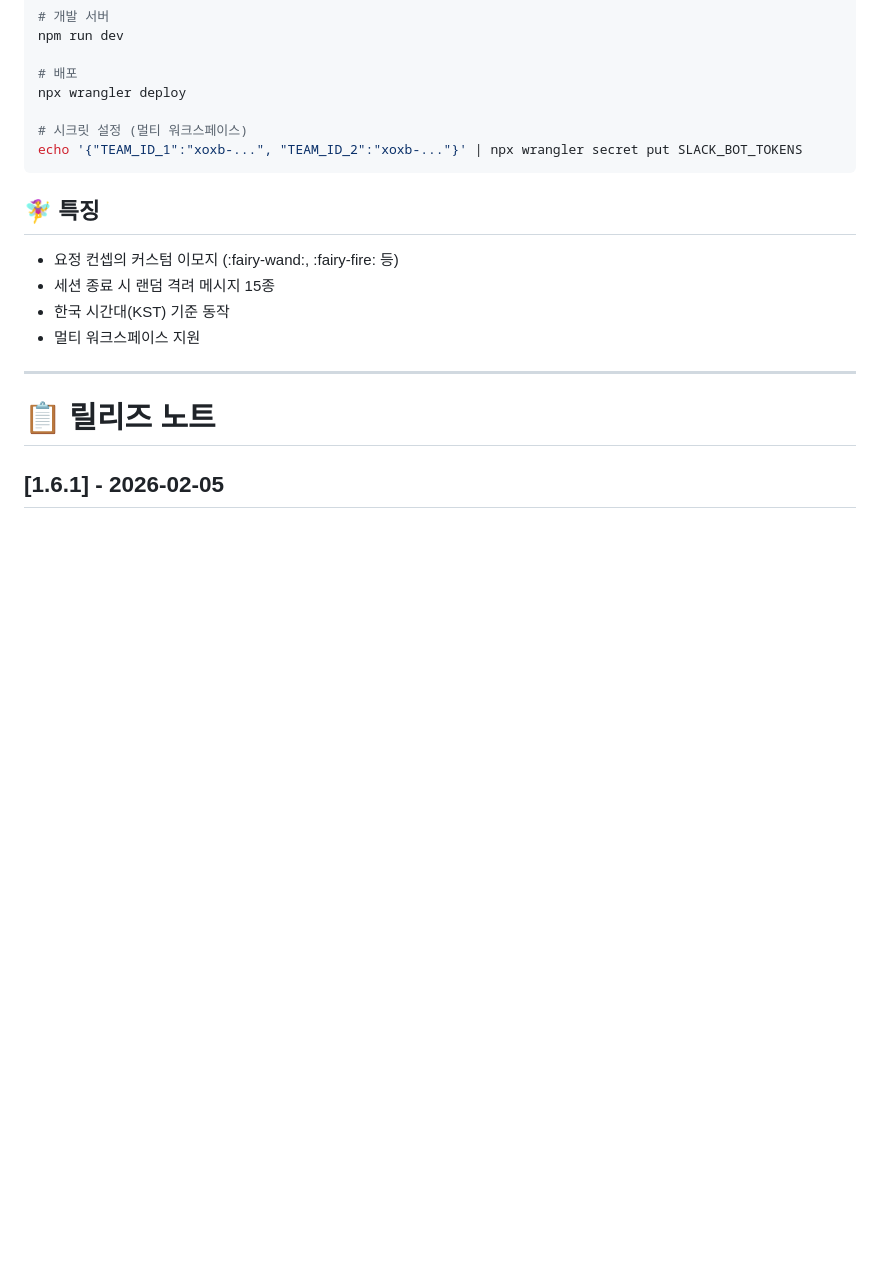
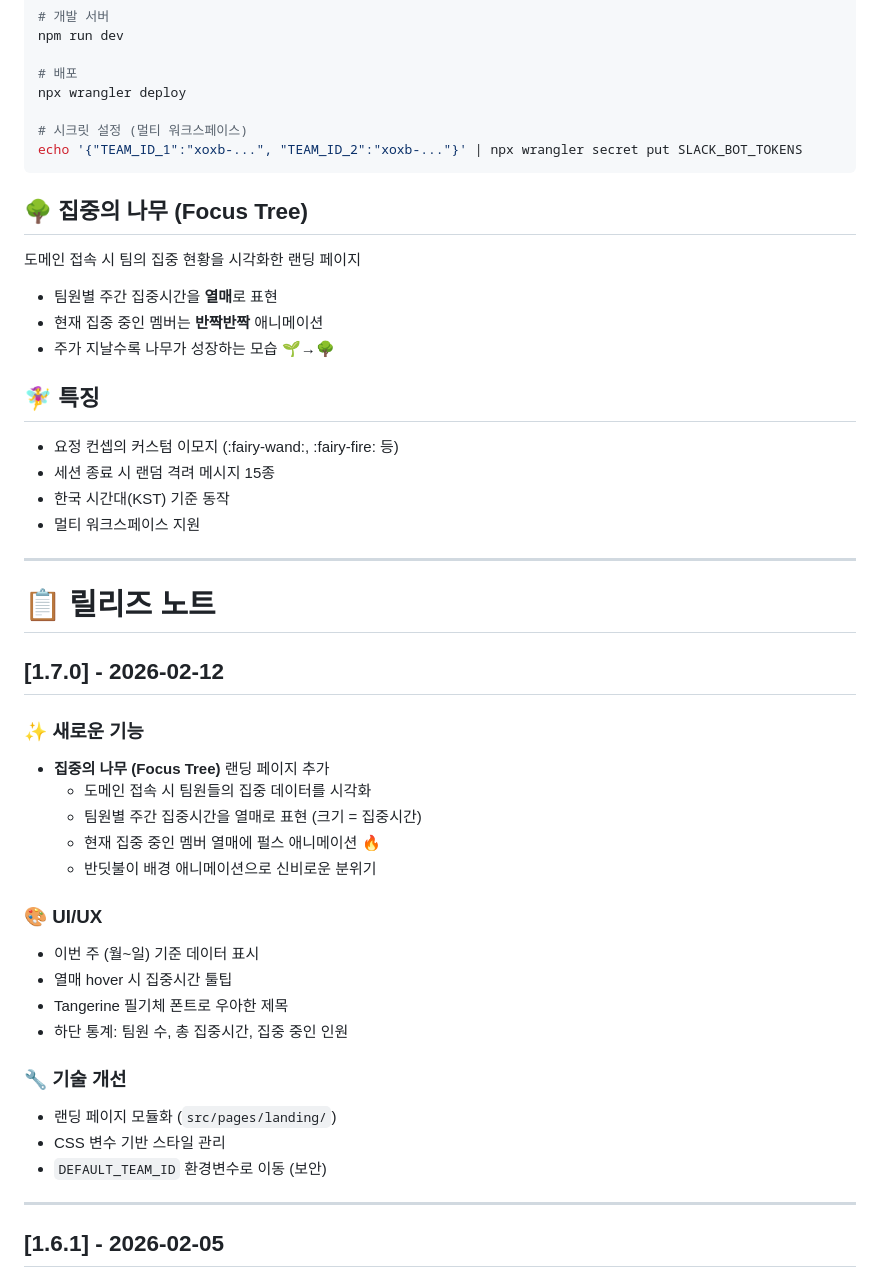
Before and after one commit to Shimsuyeon/focus-fairy, a Markdown page: README.md, the part around the change. Drawn GitHub-style; blank space fills up the shorter version.

Commit message:
docs: add Focus Tree (v1.7.0) release notes
- 집중의 나무 랜딩 페이지 기능 문서화
- README에 Focus Tree 섹션 추가

Co-authored-by: Cursor <cursoragent@cursor.com>

````diff
--- a/README.md
+++ b/README.md
@@ -37,6 +37,14 @@ npx wrangler deploy
 echo '{"TEAM_ID_1":"xoxb-...", "TEAM_ID_2":"xoxb-..."}' | npx wrangler secret put SLACK_BOT_TOKENS
 ```
 
+## 🌳 집중의 나무 (Focus Tree)
+
+도메인 접속 시 팀의 집중 현황을 시각화한 랜딩 페이지
+
+- 팀원별 주간 집중시간을 **열매**로 표현
+- 현재 집중 중인 멤버는 **반짝반짝** 애니메이션
+- 주가 지날수록 나무가 성장하는 모습 🌱→🌳
+
 ## 🧚‍♀️ 특징
 
 - 요정 컨셉의 커스텀 이모지 (:fairy-wand:, :fairy-fire: 등)
@@ -47,6 +55,31 @@ echo '{"TEAM_ID_1":"xoxb-...", "TEAM_ID_2":"xoxb-..."}' | npx wrangler secret pu
 ---
 
 # 📋 릴리즈 노트
+
+## [1.7.0] - 2026-02-12
+
+### ✨ 새로운 기능
+
+- **집중의 나무 (Focus Tree)** 랜딩 페이지 추가
+  - 도메인 접속 시 팀원들의 집중 데이터를 시각화
+  - 팀원별 주간 집중시간을 열매로 표현 (크기 = 집중시간)
+  - 현재 집중 중인 멤버 열매에 펄스 애니메이션 🔥
+  - 반딧불이 배경 애니메이션으로 신비로운 분위기
+
+### 🎨 UI/UX
+
+- 이번 주 (월~일) 기준 데이터 표시
+- 열매 hover 시 집중시간 툴팁
+- Tangerine 필기체 폰트로 우아한 제목
+- 하단 통계: 팀원 수, 총 집중시간, 집중 중인 인원
+
+### 🔧 기술 개선
+
+- 랜딩 페이지 모듈화 (`src/pages/landing/`)
+- CSS 변수 기반 스타일 관리
+- `DEFAULT_TEAM_ID` 환경변수로 이동 (보안)
+
+---
 
 ## [1.6.1] - 2026-02-05
 
````
